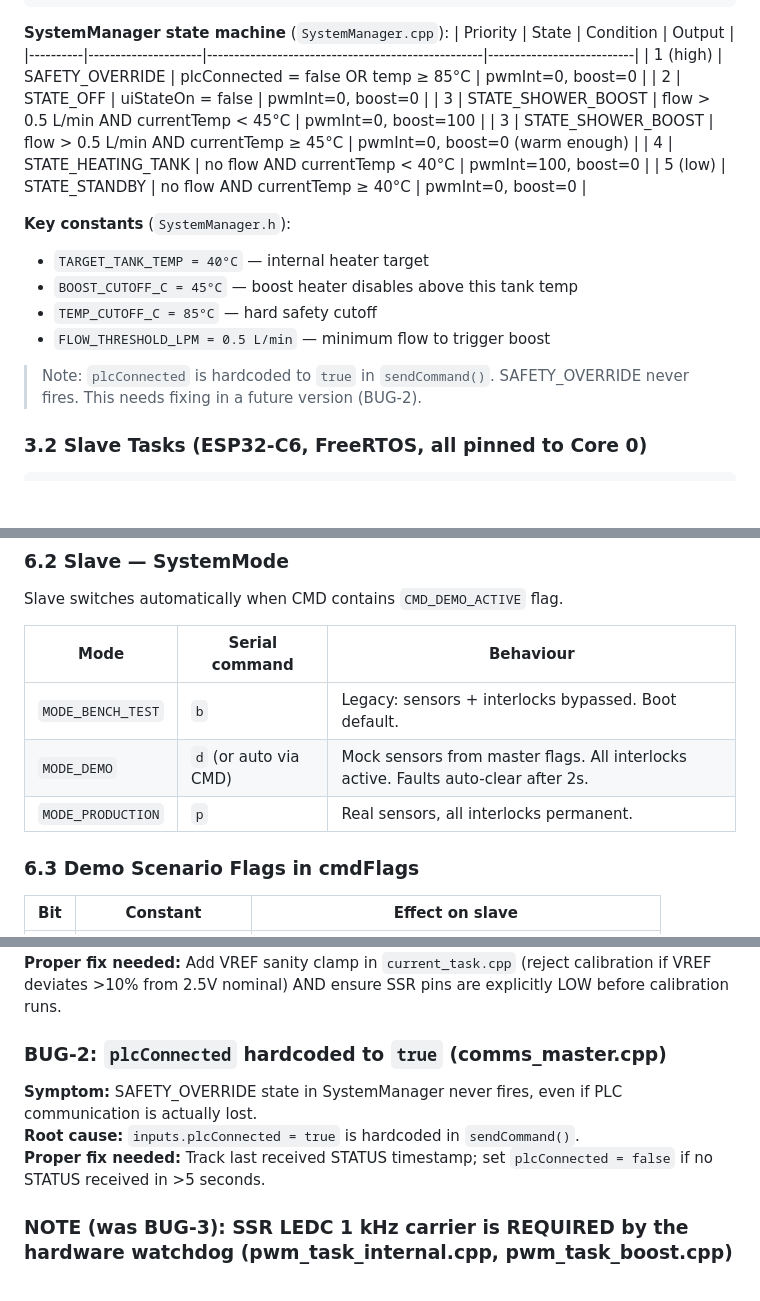
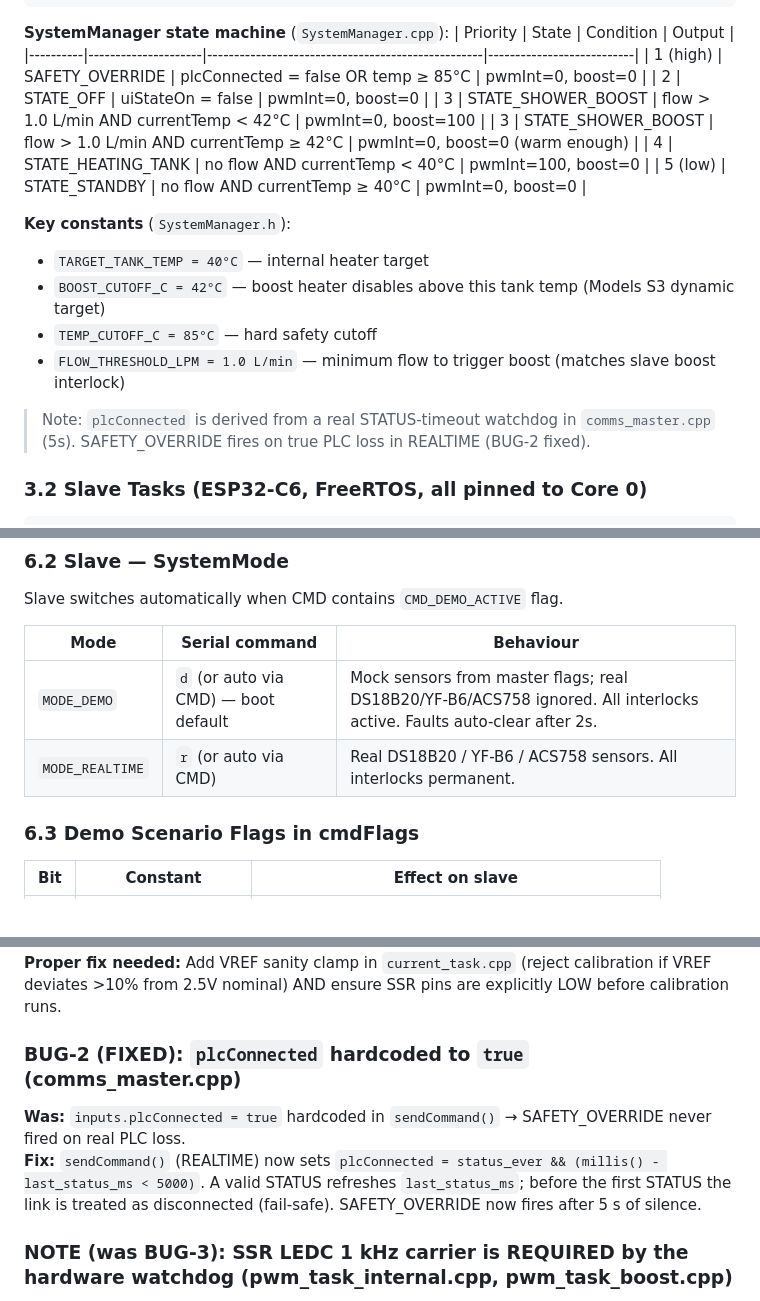
Before and after one commit to AmitParan/smart-boiler, a Markdown page: README_v3.md, 3 parts joined by grey strips. GitHub-like rendering; blank space fills up the shorter version.

Commit message:
docs(readme): 2-mode slave cleanup, updated SM constants, BUG-2/SW-1 fixed
- Section 6.2: slave modes reduced to MODE_DEMO / MODE_REALTIME (was 3-mode
  BENCH_TEST/DEMO/PRODUCTION) to match the code.
- Section 3.1: BOOST_CUTOFF_C 42C, FLOW_THRESHOLD_LPM 1.0, state-table conditions.
- BUG-2 and SW-1 marked FIXED (PLC watchdog).

Co-Authored-By: Claude Opus 4.8 <noreply@anthropic.com>

```diff
--- a/README_v3.md
+++ b/README_v3.md
@@ -83,18 +83,18 @@ main.cpp
 |----------|---------------------|---------------------------------------------------|---------------------------|
 | 1 (high) | SAFETY_OVERRIDE     | plcConnected = false OR temp ≥ 85°C               | pwmInt=0, boost=0         |
 | 2        | STATE_OFF           | uiStateOn = false                                 | pwmInt=0, boost=0         |
-| 3        | STATE_SHOWER_BOOST  | flow > 0.5 L/min AND currentTemp < 45°C           | pwmInt=0, boost=100       |
-| 3        | STATE_SHOWER_BOOST  | flow > 0.5 L/min AND currentTemp ≥ 45°C           | pwmInt=0, boost=0 (warm enough) |
+| 3        | STATE_SHOWER_BOOST  | flow > 1.0 L/min AND currentTemp < 42°C           | pwmInt=0, boost=100       |
+| 3        | STATE_SHOWER_BOOST  | flow > 1.0 L/min AND currentTemp ≥ 42°C           | pwmInt=0, boost=0 (warm enough) |
 | 4        | STATE_HEATING_TANK  | no flow AND currentTemp < 40°C                    | pwmInt=100, boost=0       |
 | 5 (low)  | STATE_STANDBY       | no flow AND currentTemp ≥ 40°C                    | pwmInt=0, boost=0         |
 
 **Key constants** (`SystemManager.h`):
 - `TARGET_TANK_TEMP = 40°C` — internal heater target
-- `BOOST_CUTOFF_C = 45°C` — boost heater disables above this tank temp
+- `BOOST_CUTOFF_C = 42°C` — boost heater disables above this tank temp (Models S3 dynamic target)
 - `TEMP_CUTOFF_C = 85°C` — hard safety cutoff
-- `FLOW_THRESHOLD_LPM = 0.5 L/min` — minimum flow to trigger boost
+- `FLOW_THRESHOLD_LPM = 1.0 L/min` — minimum flow to trigger boost (matches slave boost interlock)
 
-> Note: `plcConnected` is hardcoded to `true` in `sendCommand()`. SAFETY_OVERRIDE never fires. This needs fixing in a future version (BUG-2).
+> Note: `plcConnected` is derived from a real STATUS-timeout watchdog in `comms_master.cpp` (5s). SAFETY_OVERRIDE fires on true PLC loss in REALTIME (BUG-2 fixed).
 
 ### 3.2 Slave Tasks (ESP32-C6, FreeRTOS, all pinned to Core 0)
 
@@ -245,9 +245,8 @@ Slave switches automatically when CMD contains `CMD_DEMO_ACTIVE` flag.
 
 | Mode | Serial command | Behaviour |
 |---|---|---|
-| `MODE_BENCH_TEST` | `b` | Legacy: sensors + interlocks bypassed. Boot default. |
-| `MODE_DEMO` | `d` (or auto via CMD) | Mock sensors from master flags. All interlocks active. Faults auto-clear after 2s. |
-| `MODE_PRODUCTION` | `p` | Real sensors, all interlocks permanent. |
+| `MODE_DEMO` | `d` (or auto via CMD) — boot default | Mock sensors from master flags; real DS18B20/YF-B6/ACS758 ignored. All interlocks active. Faults auto-clear after 2s. |
+| `MODE_REALTIME` | `r` (or auto via CMD) | Real DS18B20 / YF-B6 / ACS758 sensors. All interlocks permanent. |
 
 ### 6.3 Demo Scenario Flags in cmdFlags
 
@@ -334,10 +333,9 @@ Slave infers mock temp from SSR command: HEATER→ON = 25°C, BOOST→ON = 35°C
 **Workaround:** Disconnect 220V from the SSR output, then reboot the slave.
 **Proper fix needed:** Add VREF sanity clamp in `current_task.cpp` (reject calibration if VREF deviates >10% from 2.5V nominal) AND ensure SSR pins are explicitly LOW before calibration runs.
 
-### BUG-2: `plcConnected` hardcoded to `true` (comms_master.cpp)
-**Symptom:** SAFETY_OVERRIDE state in SystemManager never fires, even if PLC communication is actually lost.
-**Root cause:** `inputs.plcConnected = true` is hardcoded in `sendCommand()`.
-**Proper fix needed:** Track last received STATUS timestamp; set `plcConnected = false` if no STATUS received in >5 seconds.
+### BUG-2 (FIXED): `plcConnected` hardcoded to `true` (comms_master.cpp)
+**Was:** `inputs.plcConnected = true` hardcoded in `sendCommand()` → SAFETY_OVERRIDE never fired on real PLC loss.
+**Fix:** `sendCommand()` (REALTIME) now sets `plcConnected = status_ever && (millis() - last_status_ms < 5000)`. A valid STATUS refreshes `last_status_ms`; before the first STATUS the link is treated as disconnected (fail-safe). SAFETY_OVERRIDE now fires after 5 s of silence.
 
 ### NOTE (was BUG-3): SSR LEDC 1 kHz carrier is REQUIRED by the hardware watchdog (pwm_task_internal.cpp, pwm_task_boost.cpp)
 The internal/boost SSR gate is a **DC-blocking capacitive watchdog** (project book §9.1.9, "Internal/External Watchdog Gate"): it latches only while it receives a continuous high-frequency pulse train, and treats a constant DC level as a controller-freeze fault, cutting the heater within ~1s (RC τ≈1s).
```
Also changed, not shown: other parts of README_v3.md (+1 -1 lines).
